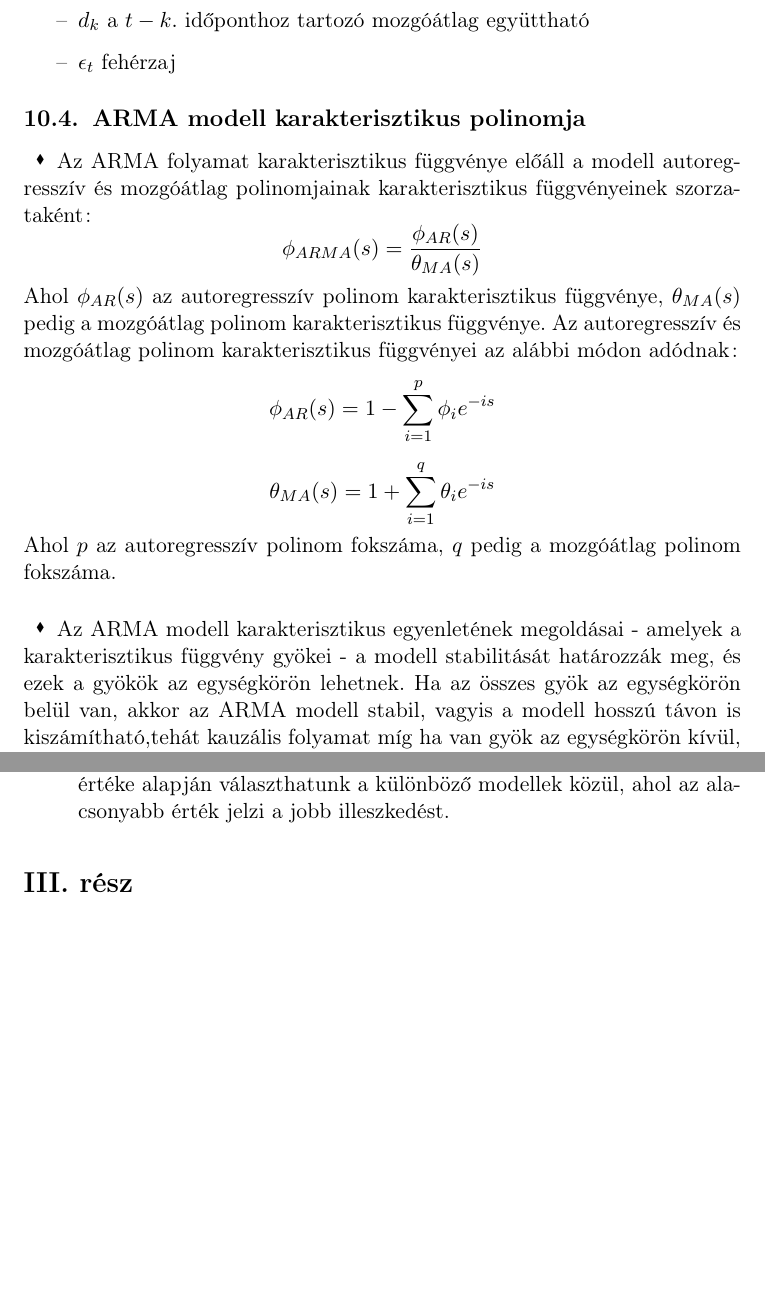
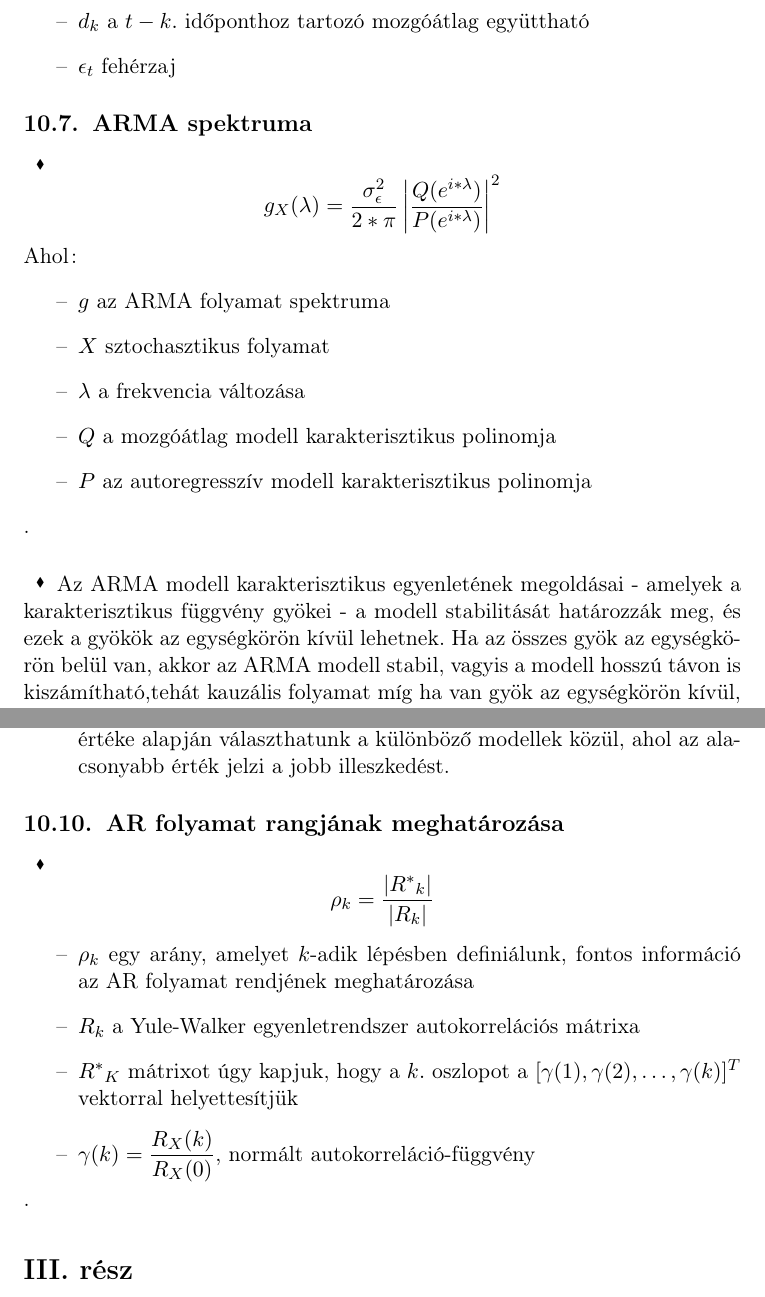
Before and after one commit to Fibutterfly/sztocha_beadando, a LaTeX paper (beadando.tex): two parts of pages 21 and 23 of 32 before the commit and two parts of pages 22 and 24 of 33 after it, joined at a grey line, cut so that both start at the same text, the shorter picture padded with empty space. The pictures show the PDF file beadando.pdf that the author committed with the source.

Commit message:
kisebb javítások part2

```diff
--- a/beadando.tex
+++ b/beadando.tex
@@ -485,3 +485,20 @@
 					\subsubsection{autoregressziós együttható}
 						\paragraph{}
 							Az autoregressziós együttható az autoregresszív modellben a korábbi időpontok értékeinek súlyozására használt együttható.
+					\subsection{AR karakterisztikus polinomja}
+						\paragraph{}
+							$$P(x) = x_t - \sum_{k=1}^p c_k*x(t-k)$$
+							\begin{itemize}
+								\item $P(e^{i*\lambda})$ -t nevezzük az AR karakterisztikus polinomjának
+								\begin{itemize}
+									\item $P(e^{i*\lambda})=1-c*e^{i*\lambda}$
+								\end{itemize}
+								\item $x_t$ sztochasztikus folyamat
+								\item $p$ az autoregresszív modell szintje
+								\item $c_k$ az autoregressziós együttható
+							\end{itemize}.
+					\subsection{AR spektruma}
+							\paragraph{}
+								$$g_X(\lambda) = \dfrac{\sigma^2_\epsilon}{2*\pi} * \dfrac{1}{|P(e^{i*\lambda})|^2}= \dfrac{\sigma^2_\epsilon}{2*\pi} * \dfrac{1}{|1- c*e^{i*\lambda}|^2}$$
+								Ahol:
+								\begin{itemize}
@@ -488,3 +509,4 @@
+								\end{itemize}.
 				\subsection{MA - Mozgóátlag modell}
 					\paragraph{}
 						A mozgóátlag modellnek a következőt szokás hívni:
@@ -501,3 +529,8 @@
+								\item $X$ sztochasztikus folyamat
+								\item $\lambda$ frekvencia változó
+								\item $\sigma^2_\epsilon$ a varianciája a fehérzajnak
+								\item $Q(e^{i*\lambda})$ mozgóátlag modell karakterisztikus polinomja
+							\end{itemize}.
 				\subsection{ARMA}
 					\paragraph{}
 						Az ARMA folyamat előállítása az mozgóátlag modell (MA) és az Autoregresszív modell (AR) segítségével történik:
@@ -513,12 +546,15 @@
 							\item $d_k$ a $t-k.$ időponthoz tartozó mozgóátlag együttható
 							\item $\epsilon_t$ fehérzaj
 						\end{itemize}
-				\subsection{ARMA modell karakterisztikus polinomja}
+				\subsection{ARMA spektruma}
 					\paragraph{}
-						Az ARMA folyamat karakterisztikus függvénye előáll a modell autoregresszív és mozgóátlag polinomjainak karakterisztikus függvényeinek szorzataként:
-						$$\phi_{ARMA}(s) = \frac{\phi_{AR}(s)}{\theta_{MA}(s)}$$
-						Ahol $\phi_{AR}(s)$ az autoregresszív polinom karakterisztikus függvénye, $\theta_{MA}(s)$ pedig a mozgóátlag polinom karakterisztikus függvénye. Az autoregresszív és mozgóátlag polinom karakterisztikus függvényei az alábbi módon adódnak:
-						$$\phi_{AR}(s) = 1 - \sum_{i=1}^p \phi_i e^{-is}$$
-						$$\theta_{MA}(s) = 1 + \sum_{i=1}^q \theta_i e^{-is}$$
-						Ahol $p$ az autoregresszív polinom fokszáma, $q$ pedig a mozgóátlag polinom fokszáma.
+						$$g_X(\lambda) = \dfrac{\sigma^2_\epsilon}{2*\pi} \left| \dfrac{Q(e^{i*\lambda})}{P(e^{i*\lambda})} \right|^2$$
+						Ahol:
+						\begin{itemize}
+							\item $g$ az ARMA folyamat spektruma
+							\item $X$ sztochasztikus folyamat
+							\item $\lambda$ a frekvencia változása
+							\item $Q$ a mozgóátlag modell karakterisztikus polinomja
+							\item $P$ az autoregresszív modell karakterisztikus polinomja
+						\end{itemize}.
 					\paragraph{}
@@ -544,6 +580,7 @@
 							\end{array}\right]$$
 						\begin{itemize}
 							\item $\gamma(0)$ általában $1$
+							\item $\gamma(k) = \dfrac{R_X(k)}{R_X(0)}$, normált autokorreláció-függvény
 						\end{itemize}
 						\item $c$ az autoregressziós együtthatók, ezeket szeretnénk becsülni.
 							$$c = \left[\begin{array}{c}
@@ -565,6 +602,15 @@
 							\item \textbf{AIC (Akaike információs kritérium)}: Ez a módszer arra törekszik, hogy egy egyszerű, de hatékony modellt találjon, amely a legjobban illeszkedik az adathalmazhoz. Az AIC egy információs mutató, amely a modell illeszkedését és a modell bonyolultságát egyaránt figyelembe veszi. Az AIC értéke alapján két vagy több modell közül választhatunk, ahol az alacsonyabb érték jobb illeszkedést jelent.
 							\item \textbf{BIC (Bayes információs kritérium)}: Ez a módszer hasonló az AIC-hez, de a modell bonyolultságát még jobban figyelembe veszi. A BIC értéke alapján választhatunk a különböző modellek közül, ahol az alacsonyabb érték jelzi a jobb illeszkedést.
 						\end{itemize}
+				\subsection{AR folyamat rangjának meghatározása}
+					\paragraph{}
+						$$\rho_k = \dfrac{|R^*_k|}{|R_k|}$$
+						\begin{itemize}
+							\item $\rho_k$ egy arány, amelyet $k$-adik lépésben definiálunk, fontos információ az AR folyamat rendjének meghatározása
+							\item $R_k$ a Yule-Walker egyenletrendszer autokorrelációs mátrixa
+							\item $R^*_K$ mátrixot úgy kapjuk, hogy a $k.$ oszlopot a $[\gamma(1), \gamma(2), \dots, \gamma(k)]^T$ vektorral helyettesítjük
+							\item $\gamma(k) = \dfrac{R_X(k)}{R_X(0)}$, normált autokorreláció-függvény
+						\end{itemize}.
 		\part{Wiener folyamatok}
 			\paragraph{}
 				Akkor nevezünk egy folyamatot Wiener folyamatnak ($W(t), t\ge 0$), ha következő tulajdonságokat teljesítik:
```
Also changed, not shown: beadando.pdf, beadando.tex (62 more changed lines), 5 other files.
